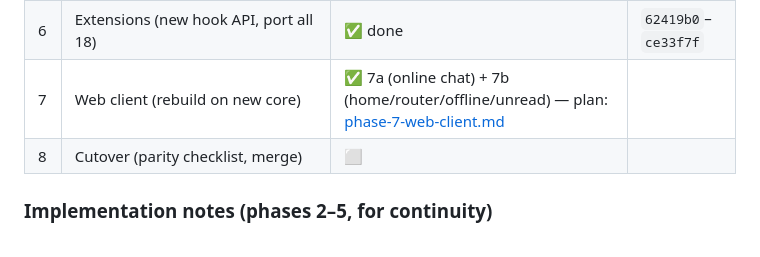
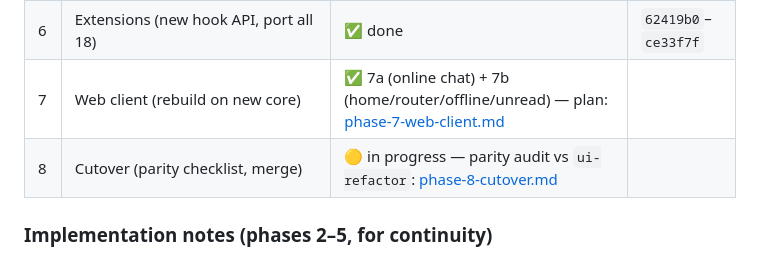
Before and after one commit to floscr/xi, a Markdown page: docs/rebuild-plan.md, the part around the change. GitHub-like rendering.

```diff
--- a/docs/rebuild-plan.md
+++ b/docs/rebuild-plan.md
@@ -13,7 +13,7 @@ Status: **in progress** — work happens on branch `rebuild` in this worktree (`
 | 5 | Connection layer (WS transports, rooms) | ✅ done | `289f0c7` |
 | 6 | Extensions (new hook API, port all 18) | ✅ done | `62419b0`–`ce33f7f` |
 | 7 | Web client (rebuild on new core) | ✅ 7a (online chat) + 7b (home/router/offline/unread) — plan: [phase-7-web-client.md](phase-7-web-client.md) | |
-| 8 | Cutover (parity checklist, merge) | ⬜ | |
+| 8 | Cutover (parity checklist, merge) | 🟡 in progress — parity audit vs `ui-refactor`: [phase-8-cutover.md](phase-8-cutover.md) | |
 
 ### Implementation notes (phases 2–5, for continuity)
 
```
Also changed, not shown: docs/phase-8-cutover.md (added, +125 -0 lines).
